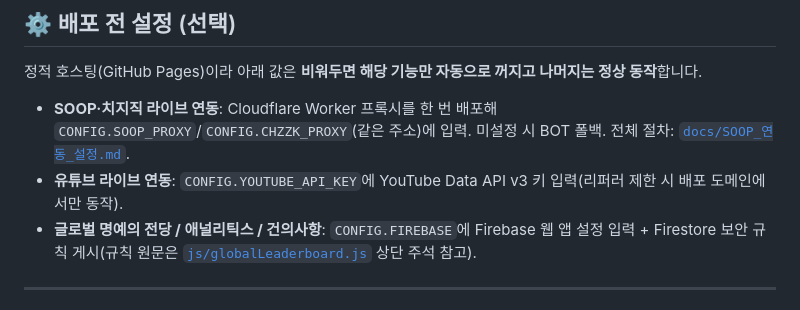
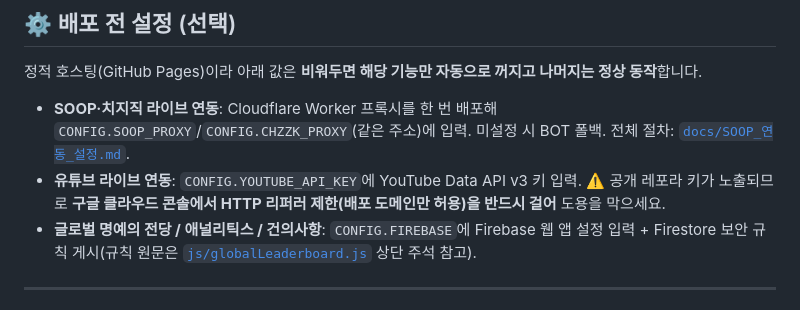
Before and after one commit to golddragon0207/word-typing-defense, a Markdown page: README.md, the part around the change. Rendered like a GitHub page.

Commit message:
docs: 📝 README 유튜브 키 리퍼러 제한을 보안 권장사항으로 명시
공개 레포라 API 키가 노출되므로, 동작 설명이던 문구를
"리퍼러 제한을 반드시 걸어 도용 방지" 권장사항으로 다듬음.

Co-Authored-By: Claude Sonnet 5 <noreply@anthropic.com>

```diff
--- a/README.md
+++ b/README.md
@@ -59,7 +59,7 @@ SOOP · 치지직 · 유튜브 라이브 **1인 솔로 스트리머**를 위한
 정적 호스팅(GitHub Pages)이라 아래 값은 **비워두면 해당 기능만 자동으로 꺼지고 나머지는 정상 동작**합니다.
 
 - **SOOP·치지직 라이브 연동**: Cloudflare Worker 프록시를 한 번 배포해 `CONFIG.SOOP_PROXY`/`CONFIG.CHZZK_PROXY`(같은 주소)에 입력. 미설정 시 BOT 폴백. 전체 절차: [`docs/SOOP_연동_설정.md`](./docs/SOOP_연동_설정.md).
-- **유튜브 라이브 연동**: `CONFIG.YOUTUBE_API_KEY`에 YouTube Data API v3 키 입력(리퍼러 제한 시 배포 도메인에서만 동작).
+- **유튜브 라이브 연동**: `CONFIG.YOUTUBE_API_KEY`에 YouTube Data API v3 키 입력. ⚠️ 공개 레포라 키가 노출되므로 **구글 클라우드 콘솔에서 HTTP 리퍼러 제한(배포 도메인만 허용)을 반드시 걸어** 도용을 막으세요.
 - **글로벌 명예의 전당 / 애널리틱스 / 건의사항**: `CONFIG.FIREBASE`에 Firebase 웹 앱 설정 입력 + Firestore 보안 규칙 게시(규칙 원문은 [`js/globalLeaderboard.js`](./js/globalLeaderboard.js) 상단 주석 참고).
 
 ---
```
